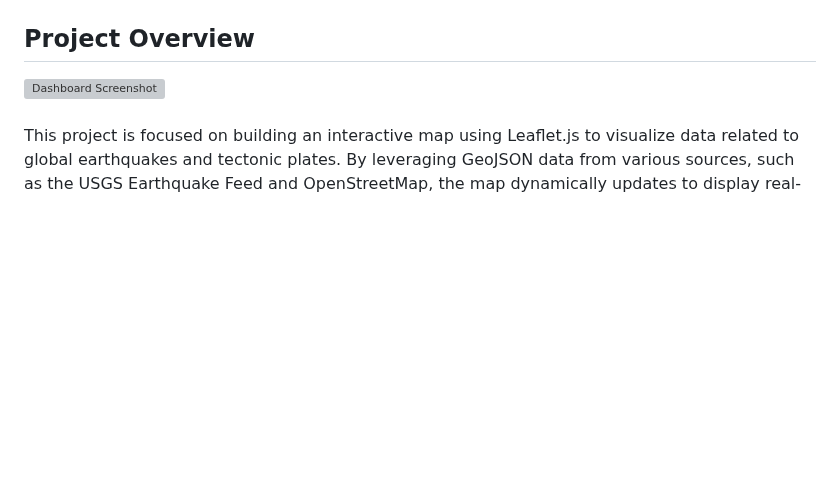
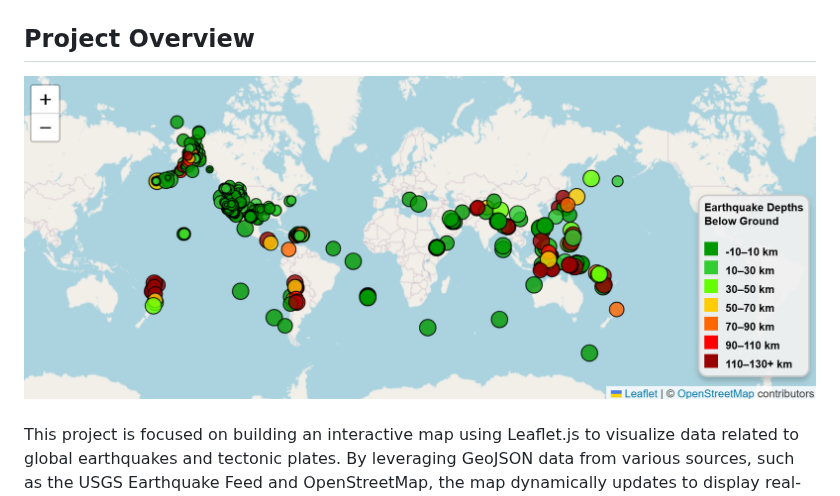
Before and after one commit to realmattimatt/leaflet-challenge, a Markdown page: README.md, the part around the change. GitHub-like rendering; blank space fills up the shorter version; grey boxes are pictures that could not be loaded.

Commit message:
Corrected first image path in readme.

```diff
--- a/README.md
+++ b/README.md
@@ -20,7 +20,7 @@
   - [**Contact**](#contact)
 
 ## **Project Overview**
-![Dashboard Screenshot](/Images/Part1_overview.png)<br><br>
+![Dashboard Screenshot](/Images/Part1_Overview.png)<br><br>
 This project is focused on building an interactive map using Leaflet.js to visualize data related to global earthquakes and tectonic plates. By leveraging GeoJSON data from various sources, such as the USGS Earthquake Feed and OpenStreetMap, the map dynamically updates to display real-time earthquake activity, along with key information about the tectonic plates' locations and boundaries.
 
 
```
